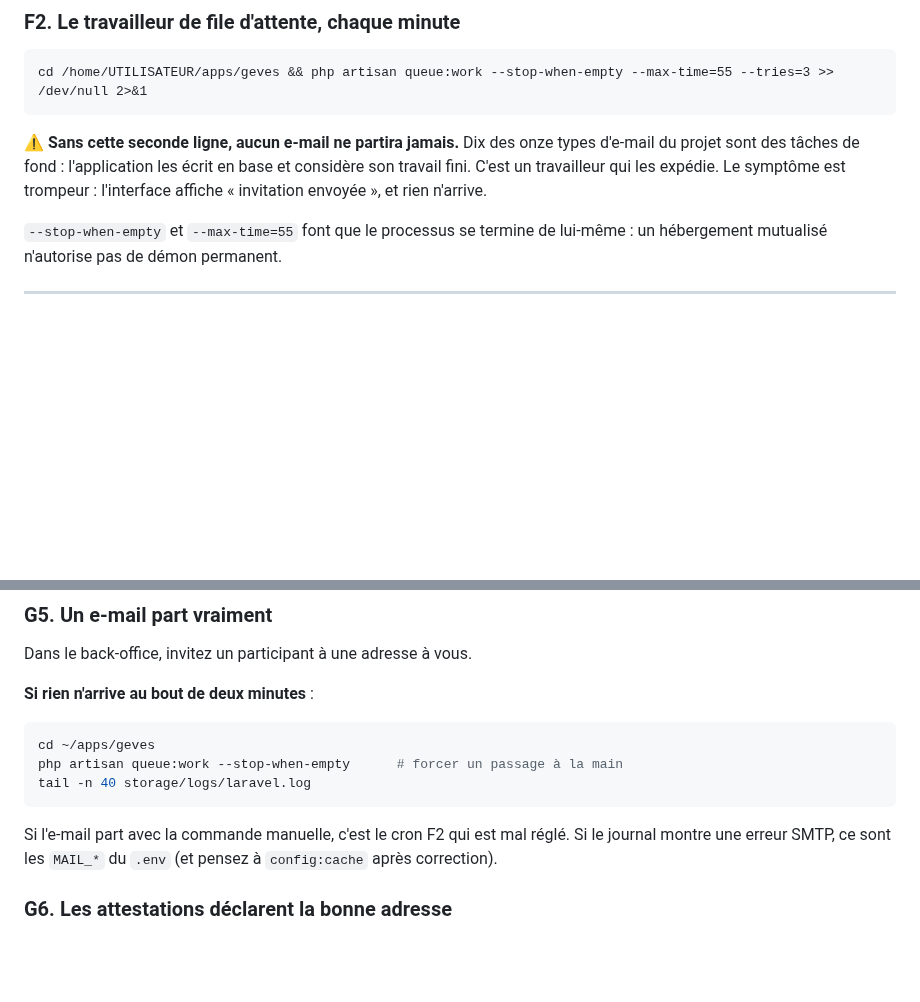
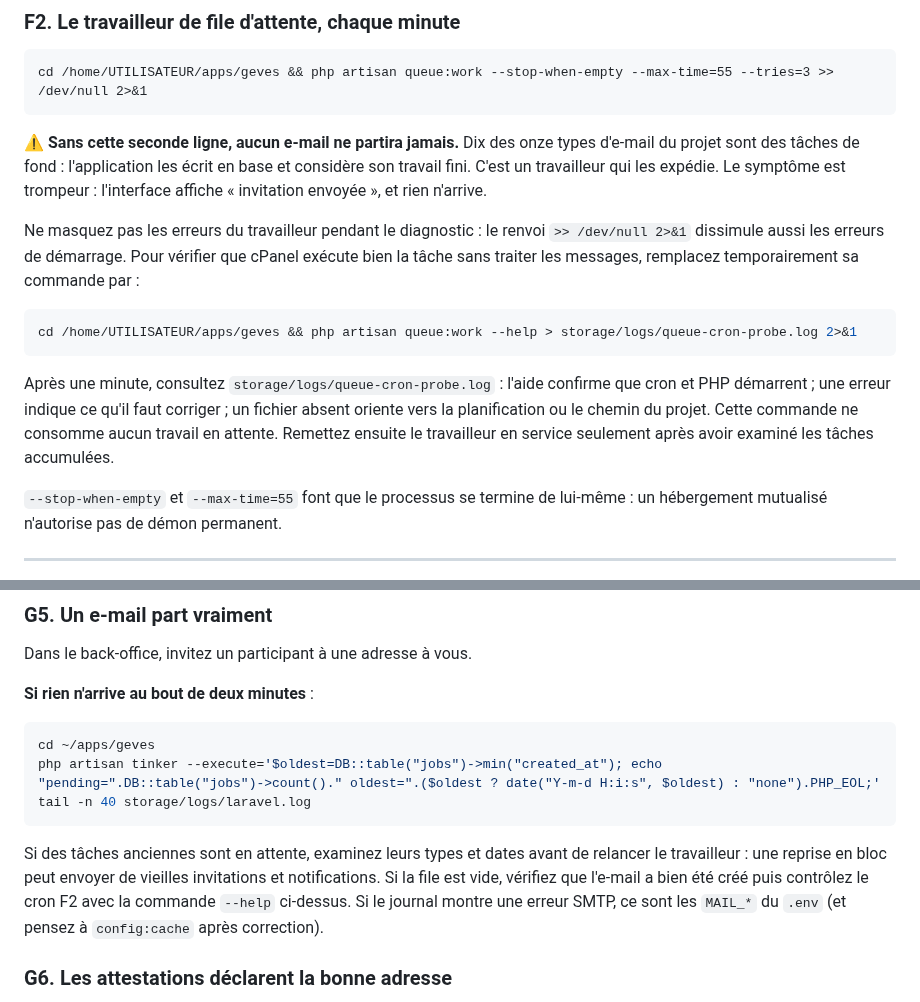
Before and after one commit to abdoulhaqjr/geves, a Markdown page: DEPLOIEMENT.md, 2 parts joined by grey strips. Drawn GitHub-style; blank space fills up the shorter version.

Commit message:
Documenter un diagnostic sûr de la file mail

````diff
--- a/DEPLOIEMENT.md
+++ b/DEPLOIEMENT.md
@@ -359,6 +359,21 @@ base et considère son travail fini. C'est un travailleur qui les expédie. Le
 symptôme est trompeur : l'interface affiche « invitation envoyée », et rien
 n'arrive.
 
+Ne masquez pas les erreurs du travailleur pendant le diagnostic : le renvoi
+`>> /dev/null 2>&1` dissimule aussi les erreurs de démarrage. Pour vérifier
+que cPanel exécute bien la tâche sans traiter les messages, remplacez
+temporairement sa commande par :
+
+```bash
+cd /home/UTILISATEUR/apps/geves && php artisan queue:work --help > storage/logs/queue-cron-probe.log 2>&1
+```
+
+Après une minute, consultez `storage/logs/queue-cron-probe.log` : l'aide
+confirme que cron et PHP démarrent ; une erreur indique ce qu'il faut corriger ;
+un fichier absent oriente vers la planification ou le chemin du projet. Cette
+commande ne consomme aucun travail en attente. Remettez ensuite le travailleur
+en service seulement après avoir examiné les tâches accumulées.
+
 `--stop-when-empty` et `--max-time=55` font que le processus se termine de
 lui-même : un hébergement mutualisé n'autorise pas de démon permanent.
 
@@ -405,11 +420,14 @@ Dans le back-office, invitez un participant à une adresse à vous.
 
 ```bash
 cd ~/apps/geves
-php artisan queue:work --stop-when-empty      # forcer un passage à la main
+php artisan tinker --execute='$oldest=DB::table("jobs")->min("created_at"); echo "pending=".DB::table("jobs")->count()." oldest=".($oldest ? date("Y-m-d H:i:s", $oldest) : "none").PHP_EOL;'
 tail -n 40 storage/logs/laravel.log
 ```
 
-Si l'e-mail part avec la commande manuelle, c'est le cron F2 qui est mal réglé.
+Si des tâches anciennes sont en attente, examinez leurs types et dates avant
+de relancer le travailleur : une reprise en bloc peut envoyer de vieilles
+invitations et notifications. Si la file est vide, vérifiez que l'e-mail a bien
+été créé puis contrôlez le cron F2 avec la commande `--help` ci-dessus.
 Si le journal montre une erreur SMTP, ce sont les `MAIL_*` du `.env` (et pensez
 à `config:cache` après correction).
 
````
